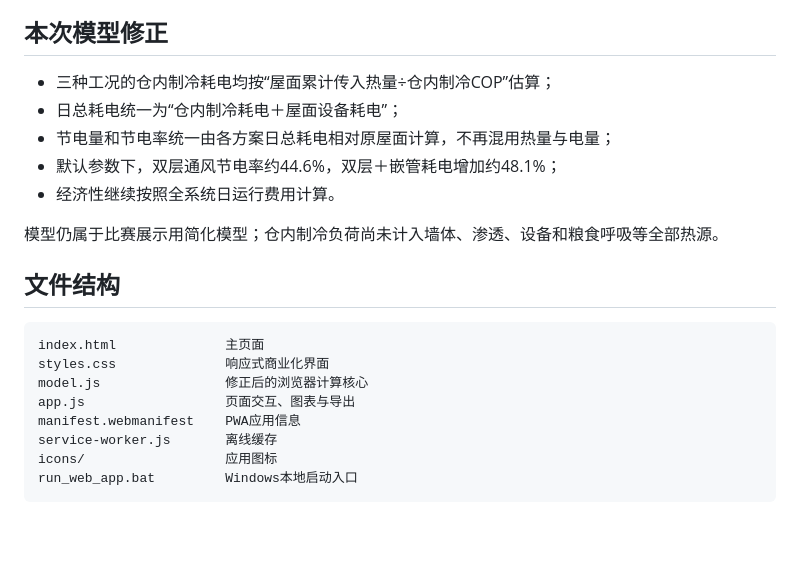
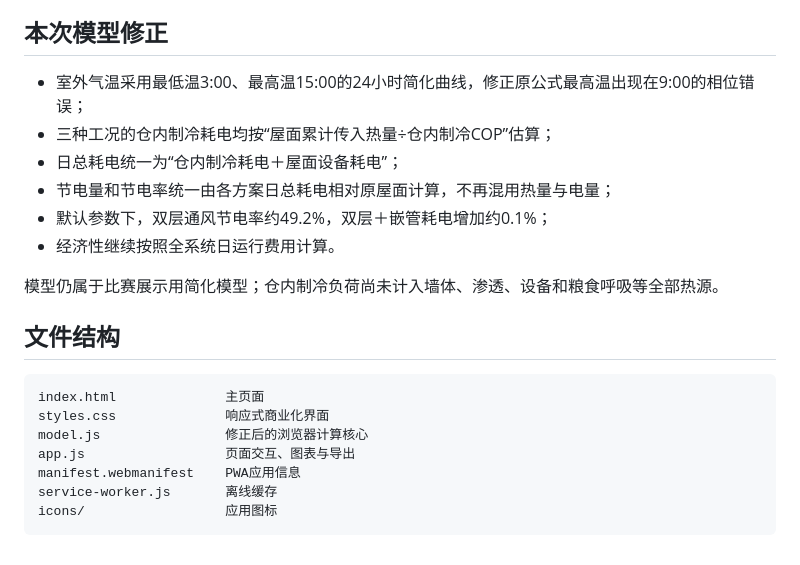
Before and after one commit to Sascha-Teng/granary-energy-app, a Markdown page: README.md, the part around the change printed below. GitHub-like rendering.

````diff
--- a/README.md
+++ b/README.md
@@ -39,10 +31,11 @@ http://localhost:8080
 
 ## 本次模型修正
 
+- 室外气温采用最低温3:00、最高温15:00的24小时简化曲线，修正原公式最高温出现在9:00的相位错误；
 - 三种工况的仓内制冷耗电均按“屋面累计传入热量÷仓内制冷COP”估算；
 - 日总耗电统一为“仓内制冷耗电＋屋面设备耗电”；
 - 节电量和节电率统一由各方案日总耗电相对原屋面计算，不再混用热量与电量；
-- 默认参数下，双层通风节电率约44.6%，双层＋嵌管耗电增加约48.1%；
+- 默认参数下，双层通风节电率约49.2%，双层＋嵌管耗电增加约0.1%；
 - 经济性继续按照全系统日运行费用计算。
 
 模型仍属于比赛展示用简化模型；仓内制冷负荷尚未计入墙体、渗透、设备和粮食呼吸等全部热源。
@@ -57,5 +50,4 @@ app.js                  页面交互、图表与导出
 manifest.webmanifest    PWA应用信息
 service-worker.js       离线缓存
 icons/                  应用图标
-run_web_app.bat         Windows本地启动入口
 ```
````
Also changed, not shown: other parts of README.md (+3 -11 lines), verification_report.md (+22 -18 lines), preview_desktop.png, preview_energy.png, preview_mobile.png, 3 other files.
